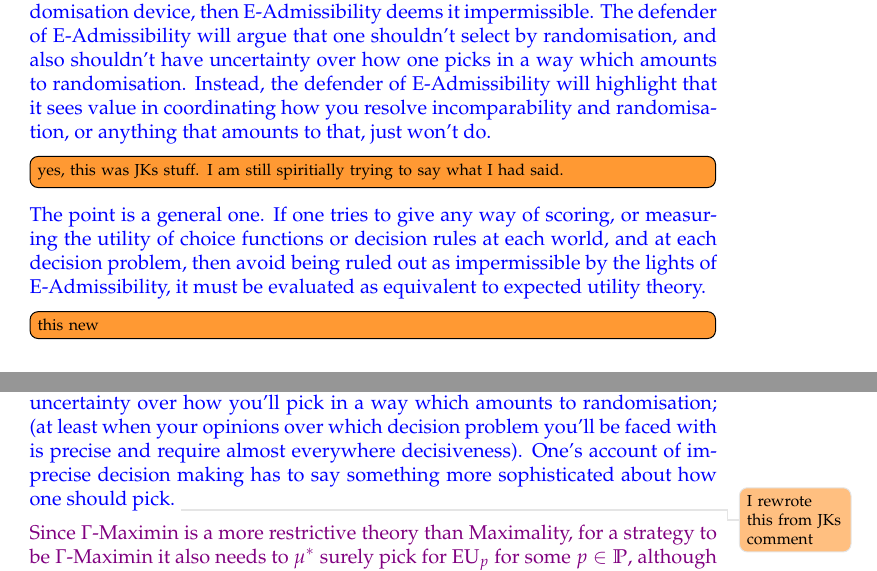
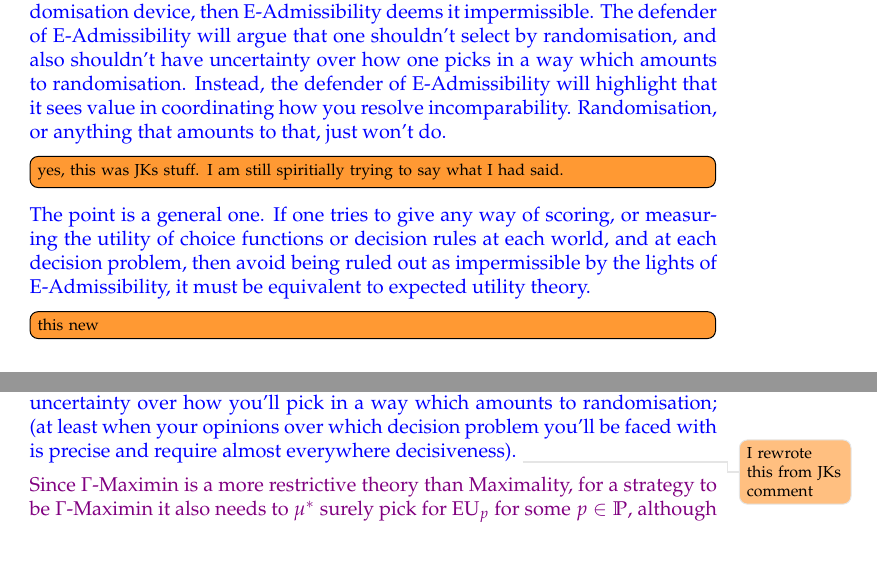
Before and after one commit to jpkonek/choosing-paper, a LaTeX document (choosing-how-to-choose-20d.tex): two parts of pages 24 and 26 of 39, joined at a grey line, cut so that both start at the same text. Compiled offline with pdfLaTeX.

Commit message:
Update choosing-how-to-choose-20d.tex

```diff
--- a/choosing-how-to-choose-20d.tex
+++ b/choosing-how-to-choose-20d.tex
@@ -1577,10 +1577,10 @@ So, at least when we consider regular probabilistic picking strategies, things h
 	One motivation for introducing probabilistic picking strategies, and in particular regular probabilistic picking strategies was to judge one's decision theory as a means to her ends, and trying to give a particular judgement of how good it would be to adopt a given decision theory is, rather than simply leaving open a whole range of strategies open. If this is how we are trying to judge E-Admissibility, then E-Admissibility is self-undermining.
 	For example, if one picks amongst the non-rejected options by randomisation, with a regular randomisation device, then E-Admissibility deems it impermissible.
 	The defender of E-Admissibility will argue that one shouldn't select by randomisation, and also shouldn't have uncertainty over how one picks in a way which amounts to randomisation.
-	Instead, the defender of E-Admissibility will highlight that it sees value in coordinating how you resolve incomparability and randomisation, or anything that amounts to that, just won't do.
+	Instead, the defender of E-Admissibility will highlight that it sees value in coordinating how you resolve incomparability. Randomisation, or anything that amounts to that, just won't do.
 	\todoinfo{yes, this was JKs stuff. I am still spiritially trying to say what I had said. }
 
-	The point is a general one.  If one tries to give any way of scoring, or measuring the utility of choice functions or decision rules at each world, and at each decision problem, then avoid being ruled out as impermissible by the lights of E-Admissibility, it must be evaluated as equivalent to expected utility theory.
+	The point is a general one.  If one tries to give any way of scoring, or measuring the utility of choice functions or decision rules at each world, and at each decision problem, then avoid being ruled out as impermissible by the lights of E-Admissibility, it must be equivalent to expected utility theory.
  \todoinfo{this new}
 }
 
@@ -1648,7 +1648,7 @@ The deterministic picking strategies discussed in the earlier part of the paper,
 
 {\color{blue}
 	The lesson from this result is that you should not pick amongst the options that are not ruled out by applying a (regular) randomisation device, or have uncertainty over how you'll pick in a way which amounts to randomisation; (at least when your opinions over which decision problem you'll be faced with is precise and require almost everywhere decisiveness).
-	One's account of imprecise decision making has to say something more sophisticated about how one should pick.
+%	One's account of imprecise decision making has to say something more sophisticated about how one should pick.
 \todo{I rewrote this from JKs comment}}
 %{\color{red}The same sorts of considerations that potentially diffuse this challenge for E-Admissibility also diffuse it for Maximality.}
 
```
